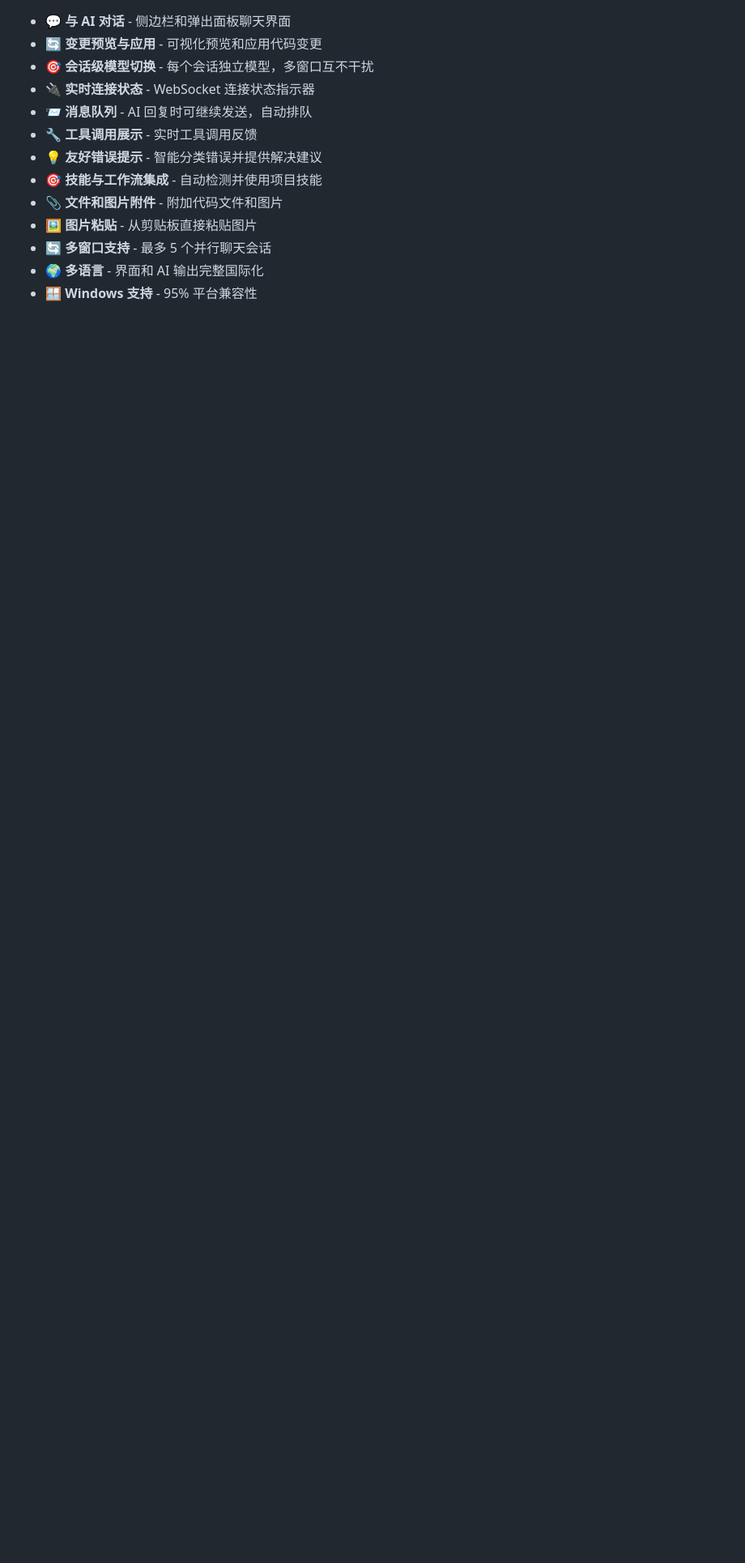
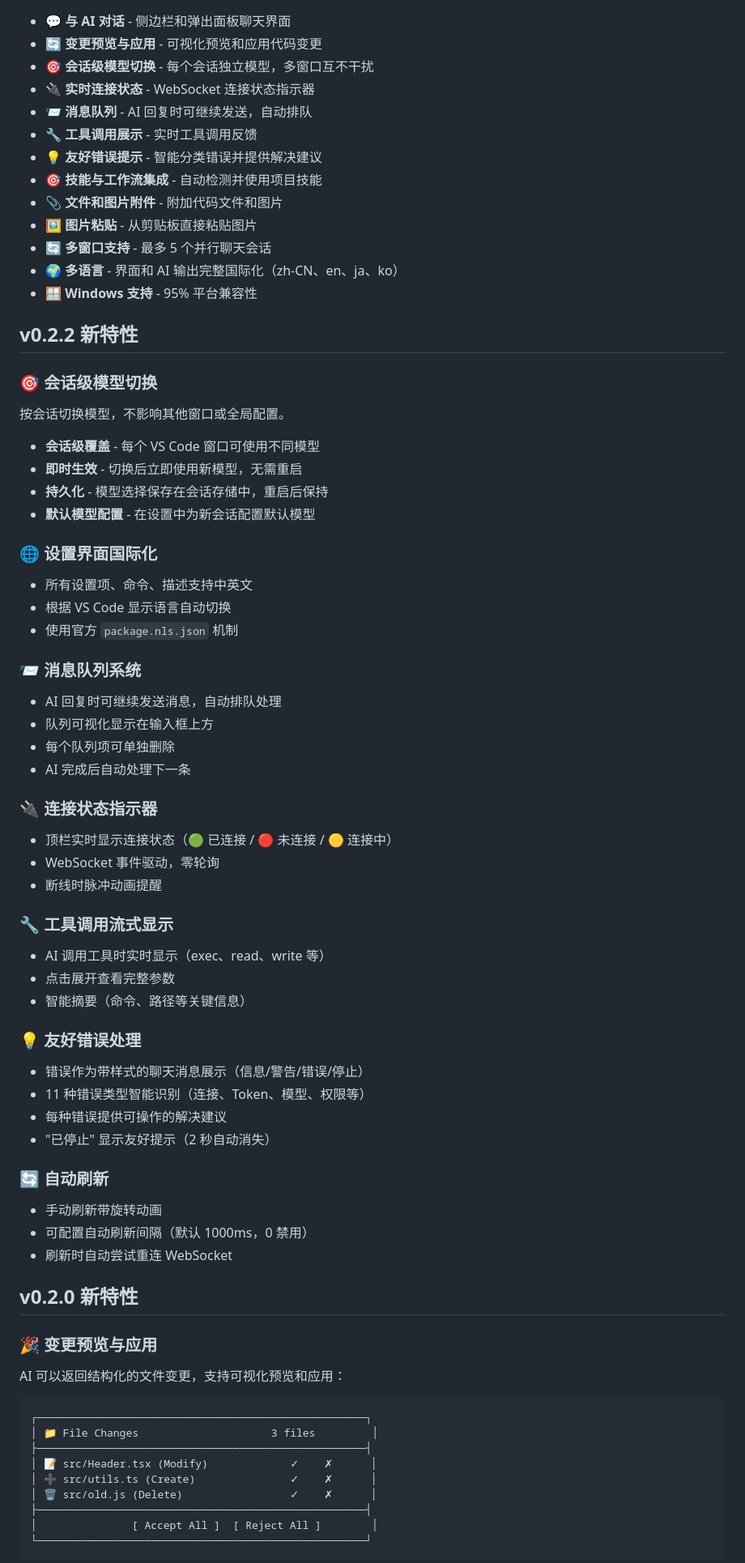
Before and after one commit to shenyingjun5/openclaw-vscode, a Markdown page: README.md, the part around one of its changes. Shown at 81% size. Rendered like a GitHub page; blank space fills up the shorter version.

Commit message:
docs: sync Chinese README to match English content

````diff
--- a/README.md
+++ b/README.md
@@ -305,5 +305,73 @@ VS Code 的 AI 编程助手，由 OpenClaw 驱动。
 - 📎 **文件和图片附件** - 附加代码文件和图片
 - 🖼️ **图片粘贴** - 从剪贴板直接粘贴图片
 - 🔄 **多窗口支持** - 最多 5 个并行聊天会话
-- 🌍 **多语言** - 界面和 AI 输出完整国际化
+- 🌍 **多语言** - 界面和 AI 输出完整国际化（zh-CN、en、ja、ko）
 - 🪟 **Windows 支持** - 95% 平台兼容性
+
+## v0.2.2 新特性
+
+### 🎯 会话级模型切换
+
+按会话切换模型，不影响其他窗口或全局配置。
+
+- **会话级覆盖** - 每个 VS Code 窗口可使用不同模型
+- **即时生效** - 切换后立即使用新模型，无需重启
+- **持久化** - 模型选择保存在会话存储中，重启后保持
+- **默认模型配置** - 在设置中为新会话配置默认模型
+
+### 🌐 设置界面国际化
+
+- 所有设置项、命令、描述支持中英文
+- 根据 VS Code 显示语言自动切换
+- 使用官方 `package.nls.json` 机制
+
+### 📨 消息队列系统
+
+- AI 回复时可继续发送消息，自动排队处理
+- 队列可视化显示在输入框上方
+- 每个队列项可单独删除
+- AI 完成后自动处理下一条
+
+### 🔌 连接状态指示器
+
+- 顶栏实时显示连接状态（🟢 已连接 / 🔴 未连接 / 🟡 连接中）
+- WebSocket 事件驱动，零轮询
+- 断线时脉冲动画提醒
+
+### 🔧 工具调用流式显示
+
+- AI 调用工具时实时显示（exec、read、write 等）
+- 点击展开查看完整参数
+- 智能摘要（命令、路径等关键信息）
+
+### 💡 友好错误处理
+
+- 错误作为带样式的聊天消息展示（信息/警告/错误/停止）
+- 11 种错误类型智能识别（连接、Token、模型、权限等）
+- 每种错误提供可操作的解决建议
+- "已停止" 显示友好提示（2 秒自动消失）
+
+### 🔄 自动刷新
+
+- 手动刷新带旋转动画
+- 可配置自动刷新间隔（默认 1000ms，0 禁用）
+- 刷新时自动尝试重连 WebSocket
+
+## v0.2.0 新特性
+
+### 🎉 变更预览与应用
+
+AI 可以返回结构化的文件变更，支持可视化预览和应用：
+
+```
+┌────────────────────────────────────────────────────┐
+│ 📁 File Changes                     3 files         │
+├────────────────────────────────────────────────────┤
+│ 📝 src/Header.tsx (Modify)             ✓    ✗      │
+│ ➕ src/utils.ts (Create)               ✓    ✗      │
+│ 🗑️ src/old.js (Delete)                 ✓    ✗      │
+├────────────────────────────────────────────────────┤
+│               [ Accept All ]  [ Reject All ]        │
+└────────────────────────────────────────────────────┘
+```
+
````
Also changed, not shown: other parts of README.md (+136 -3 lines).
